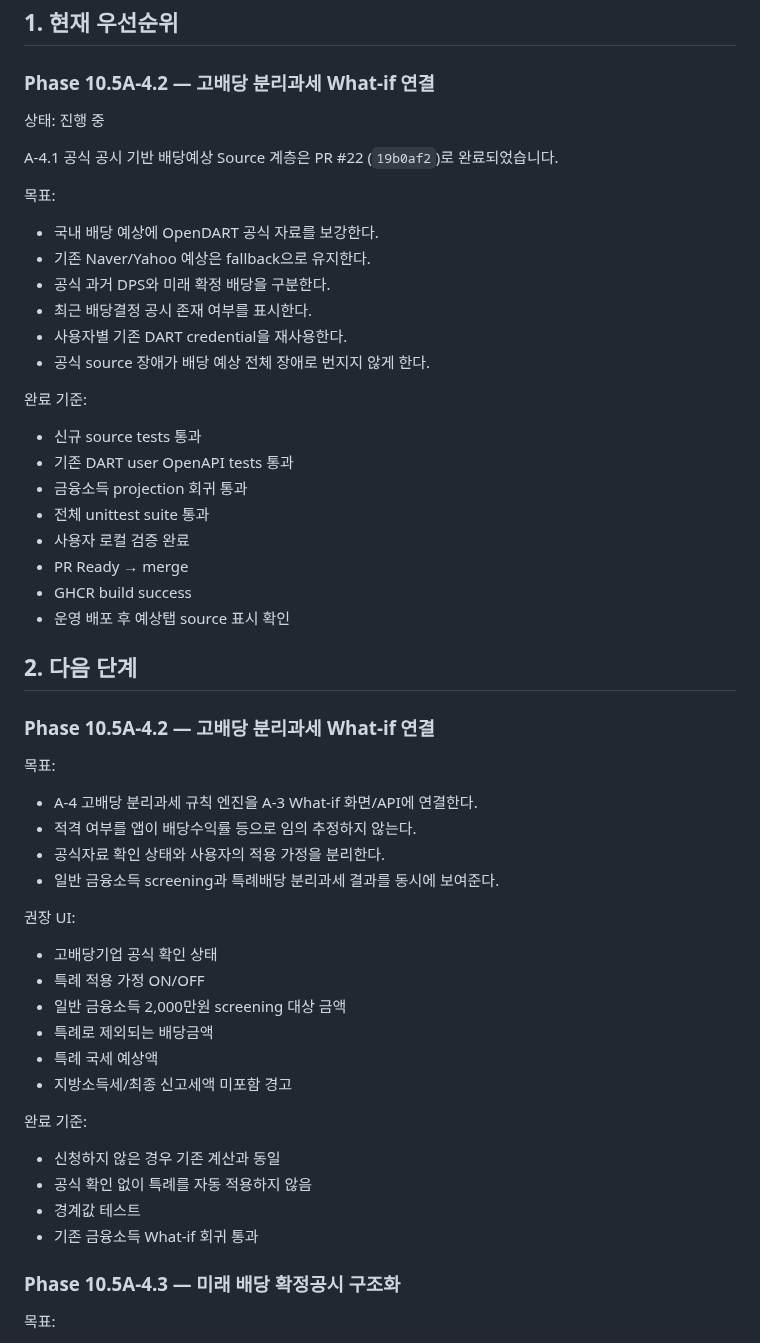
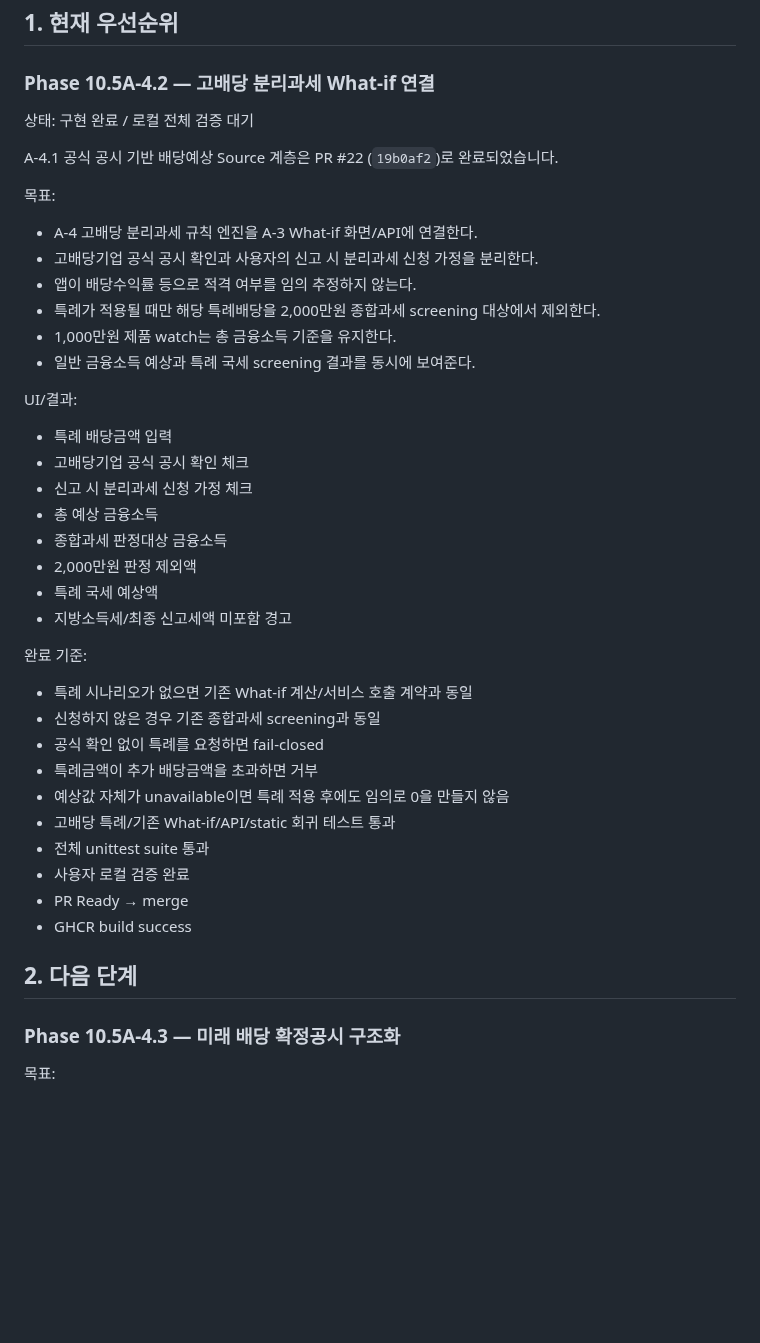
Before and after one commit to sagesaint84/wealth, a Markdown page: docs/ROADMAP.md, the part around the change. Drawn GitHub-style; blank space fills up the shorter version.

Commit message:
docs: align roadmap with phase10.5a4.2

```diff
--- a/docs/ROADMAP.md
+++ b/docs/ROADMAP.md
@@ -9,56 +9,44 @@
 
 ### Phase 10.5A-4.2 — 고배당 분리과세 What-if 연결
 
-상태: 진행 중
+상태: 구현 완료 / 로컬 전체 검증 대기
 
 A-4.1 공식 공시 기반 배당예상 Source 계층은 PR #22 (`19b0af2`)로 완료되었습니다.
 
 목표:
 
-- 국내 배당 예상에 OpenDART 공식 자료를 보강한다.
-- 기존 Naver/Yahoo 예상은 fallback으로 유지한다.
-- 공식 과거 DPS와 미래 확정 배당을 구분한다.
-- 최근 배당결정 공시 존재 여부를 표시한다.
-- 사용자별 기존 DART credential을 재사용한다.
-- 공식 source 장애가 배당 예상 전체 장애로 번지지 않게 한다.
+- A-4 고배당 분리과세 규칙 엔진을 A-3 What-if 화면/API에 연결한다.
+- 고배당기업 공식 공시 확인과 사용자의 신고 시 분리과세 신청 가정을 분리한다.
+- 앱이 배당수익률 등으로 적격 여부를 임의 추정하지 않는다.
+- 특례가 적용될 때만 해당 특례배당을 2,000만원 종합과세 screening 대상에서 제외한다.
+- 1,000만원 제품 watch는 총 금융소득 기준을 유지한다.
+- 일반 금융소득 예상과 특례 국세 screening 결과를 동시에 보여준다.
 
-완료 기준:
+UI/결과:
 
-- 신규 source tests 통과
-- 기존 DART user OpenAPI tests 통과
-- 금융소득 projection 회귀 통과
-- 전체 unittest suite 통과
-- 사용자 로컬 검증 완료
-- PR Ready → merge
-- GHCR build success
-- 운영 배포 후 예상탭 source 표시 확인
-
-## 2. 다음 단계
-
-### Phase 10.5A-4.2 — 고배당 분리과세 What-if 연결
-
-목표:
-
-- A-4 고배당 분리과세 규칙 엔진을 A-3 What-if 화면/API에 연결한다.
-- 적격 여부를 앱이 배당수익률 등으로 임의 추정하지 않는다.
-- 공식자료 확인 상태와 사용자의 적용 가정을 분리한다.
-- 일반 금융소득 screening과 특례배당 분리과세 결과를 동시에 보여준다.
-
-권장 UI:
-
-- 고배당기업 공식 확인 상태
-- 특례 적용 가정 ON/OFF
-- 일반 금융소득 2,000만원 screening 대상 금액
-- 특례로 제외되는 배당금액
+- 특례 배당금액 입력
+- 고배당기업 공식 공시 확인 체크
+- 신고 시 분리과세 신청 가정 체크
+- 총 예상 금융소득
+- 종합과세 판정대상 금융소득
+- 2,000만원 판정 제외액
 - 특례 국세 예상액
 - 지방소득세/최종 신고세액 미포함 경고
 
 완료 기준:
 
-- 신청하지 않은 경우 기존 계산과 동일
-- 공식 확인 없이 특례를 자동 적용하지 않음
-- 경계값 테스트
-- 기존 금융소득 What-if 회귀 통과
+- 특례 시나리오가 없으면 기존 What-if 계산/서비스 호출 계약과 동일
+- 신청하지 않은 경우 기존 종합과세 screening과 동일
+- 공식 확인 없이 특례를 요청하면 fail-closed
+- 특례금액이 추가 배당금액을 초과하면 거부
+- 예상값 자체가 unavailable이면 특례 적용 후에도 임의로 0을 만들지 않음
+- 고배당 특례/기존 What-if/API/static 회귀 테스트 통과
+- 전체 unittest suite 통과
+- 사용자 로컬 검증 완료
+- PR Ready → merge
+- GHCR build success
+
+## 2. 다음 단계
 
 ### Phase 10.5A-4.3 — 미래 배당 확정공시 구조화
 
```
